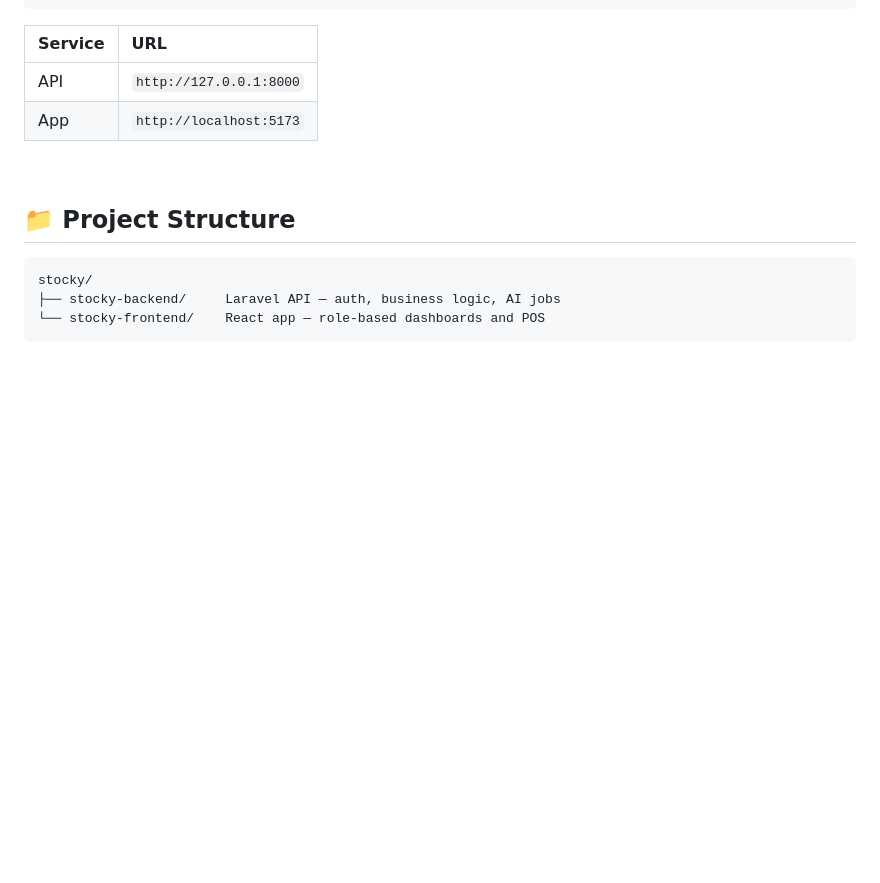
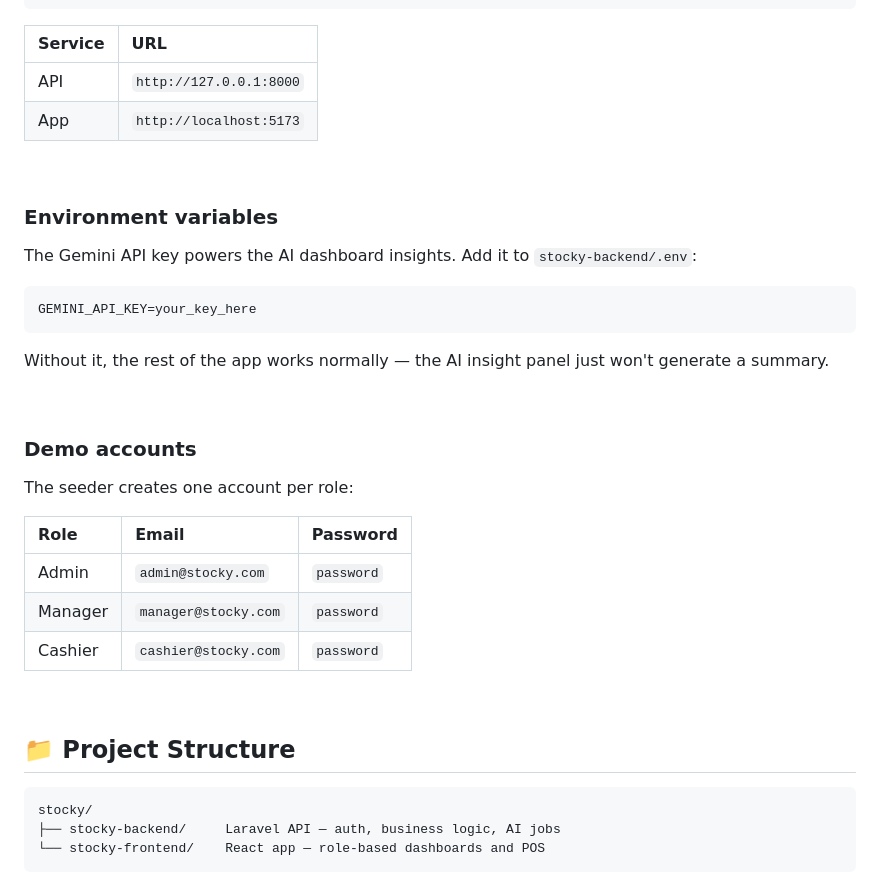
Before and after one commit to omniaalessawy247-hash/stocky, a Markdown page: README.md, the part around the change. Rendered like a GitHub page; blank space fills up the shorter version.

Commit message:
Add demo accounts and environment variables sections

````diff
--- a/README.md
+++ b/README.md
@@ -235,6 +235,30 @@ npm run dev
 
 <br />
 
+### Environment variables
+
+The Gemini API key powers the AI dashboard insights. Add it to `stocky-backend/.env`:
+
+```env
+GEMINI_API_KEY=your_key_here
+```
+
+Without it, the rest of the app works normally — the AI insight panel just won't generate a summary.
+
+<br />
+
+### Demo accounts
+
+The seeder creates one account per role:
+
+| Role | Email | Password |
+|:---|:---|:---|
+| Admin | `admin@stocky.com` | `password` |
+| Manager | `manager@stocky.com` | `password` |
+| Cashier | `cashier@stocky.com` | `password` |
+
+<br />
+
 ## 📁 Project Structure
 
 ```
````
